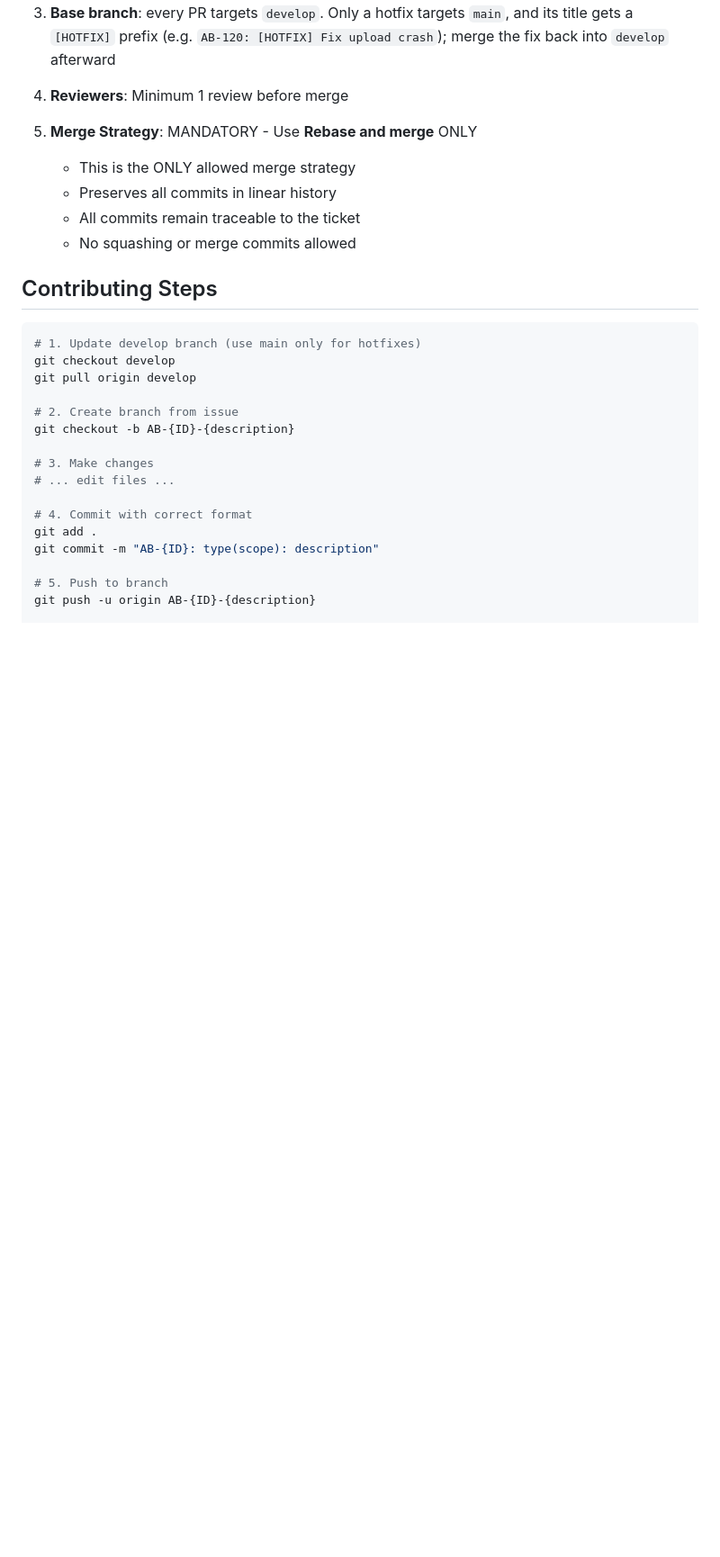
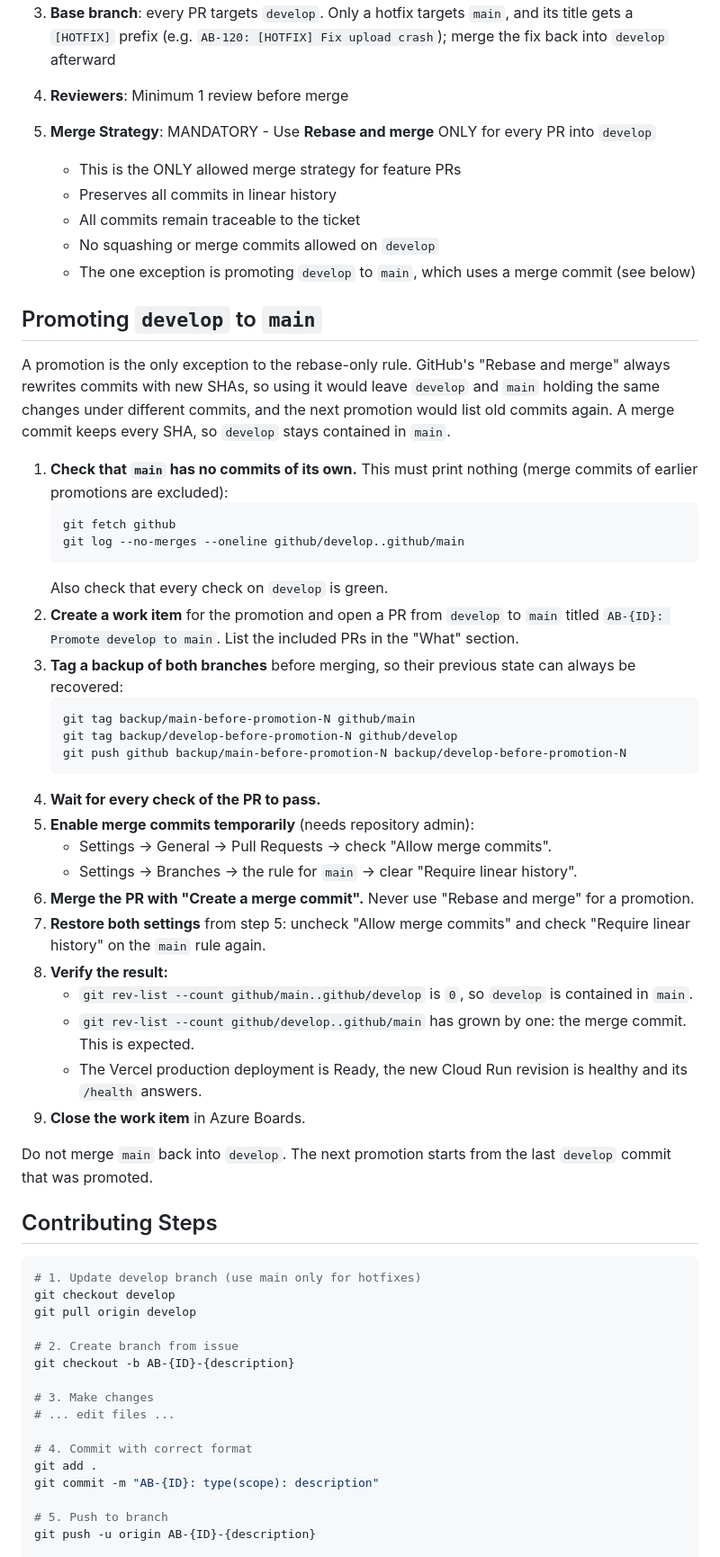
Before and after one commit to Juanpacol/Tumor-Classification-App, a Markdown page: CONTRIBUTING.md, the part around one of its changes. Shown at 90% size. Drawn GitHub-style; blank space fills up the shorter version.

Commit message:
AB-158: docs(repo): document the promotion procedure and its merge commit exception
Co-Authored-By: Claude Sonnet 5.5 <noreply@anthropic.com>

````diff
--- a/CONTRIBUTING.md
+++ b/CONTRIBUTING.md
@@ -99,11 +99,43 @@ git commit -m "88: feat(backend): add endpoint"  # Wrong prefix format
 
 4. **Reviewers**: Minimum 1 review before merge
 
-5. **Merge Strategy**: MANDATORY - Use **Rebase and merge** ONLY
-   - This is the ONLY allowed merge strategy
+5. **Merge Strategy**: MANDATORY - Use **Rebase and merge** ONLY for every PR into `develop`
+   - This is the ONLY allowed merge strategy for feature PRs
    - Preserves all commits in linear history
    - All commits remain traceable to the ticket
-   - No squashing or merge commits allowed
+   - No squashing or merge commits allowed on `develop`
+   - The one exception is promoting `develop` to `main`, which uses a merge commit (see below)
+
+## Promoting `develop` to `main`
+
+A promotion is the only exception to the rebase-only rule. GitHub's "Rebase and merge" always rewrites commits with new SHAs, so using it would leave `develop` and `main` holding the same changes under different commits, and the next promotion would list old commits again. A merge commit keeps every SHA, so `develop` stays contained in `main`.
+
+1. **Check that `main` has no commits of its own.** This must print nothing (merge commits of earlier promotions are excluded):
+   ```bash
+   git fetch github
+   git log --no-merges --oneline github/develop..github/main
+   ```
+   Also check that every check on `develop` is green.
+2. **Create a work item** for the promotion and open a PR from `develop` to `main` titled `AB-{ID}: Promote develop to main`. List the included PRs in the "What" section.
+3. **Tag a backup of both branches** before merging, so their previous state can always be recovered:
+   ```bash
+   git tag backup/main-before-promotion-N github/main
+   git tag backup/develop-before-promotion-N github/develop
+   git push github backup/main-before-promotion-N backup/develop-before-promotion-N
+   ```
+4. **Wait for every check of the PR to pass.**
+5. **Enable merge commits temporarily** (needs repository admin):
+   - Settings → General → Pull Requests → check "Allow merge commits".
+   - Settings → Branches → the rule for `main` → clear "Require linear history".
+6. **Merge the PR with "Create a merge commit".** Never use "Rebase and merge" for a promotion.
+7. **Restore both settings** from step 5: uncheck "Allow merge commits" and check "Require linear history" on the `main` rule again.
+8. **Verify the result:**
+   - `git rev-list --count github/main..github/develop` is `0`, so `develop` is contained in `main`.
+   - `git rev-list --count github/develop..github/main` has grown by one: the merge commit. This is expected.
+   - The Vercel production deployment is Ready, the new Cloud Run revision is healthy and its `/health` answers.
+9. **Close the work item** in Azure Boards.
+
+Do not merge `main` back into `develop`. The next promotion starts from the last `develop` commit that was promoted.
 
 ## Contributing Steps
 
````
Also changed, not shown: other parts of CONTRIBUTING.md (+1 -1 lines).
